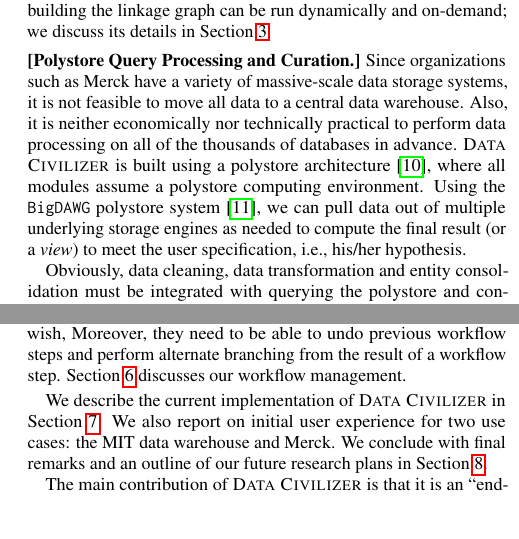
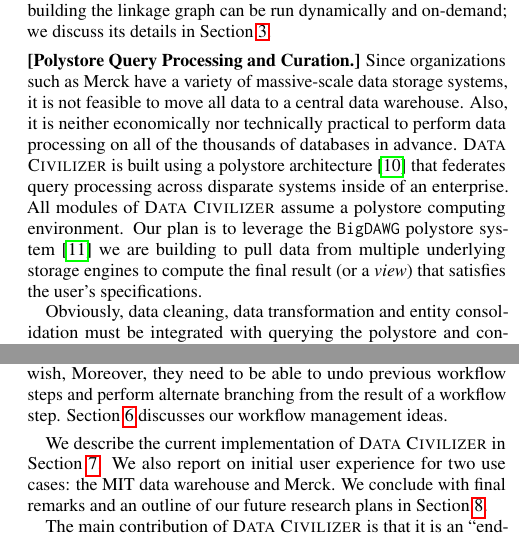
Before and after one commit to qcri/DataCivilizer, a LaTeX paper (main.tex, which reads sections/1-introduction.tex): two parts of the columns of page 2 of 6, joined at a grey line, cut so that both start at the same text, the shorter picture padded with empty space. Compiled offline with pdfLaTeX.

Commit message:
more intro

```diff
--- a/sections/1-introduction.tex
+++ b/sections/1-introduction.tex
@@ -92,8 +92,8 @@
 
 \stitle{[Polystore Query Processing and Curation.]}
 Since organizations such as  Merck have a variety of massive-scale data storage systems, it is not feasible to move all data to a central data warehouse. Also, it is neither economically nor technically practical to perform data processing on all of the thousands of databases in advance.
-\dcv is built using a polystore architecture~\cite{DBLP:journals/sigmod/DugganESBHKMMMZ15}, where all modules assume a polystore computing environment.
-Using the \texttt{BigDAWG} polystore system~\cite{DBLP:journals/pvldb/ElmoreDSBCGHHKK15}, we can pull data out of multiple underlying storage engines as needed to compute the final result (or a {\em view}) to meet the user specification, i.e., his/her hypothesis.
+\dcv is built using a polystore architecture~\cite{DBLP:journals/sigmod/DugganESBHKMMMZ15} that federates query processing across disparate systems inside of an enterprise.  All modules of \dcv assume a polystore computing environment.
+Our plan is to leverage the \texttt{BigDAWG} polystore system~\cite{DBLP:journals/pvldb/ElmoreDSBCGHHKK15} we are building to  pull data from multiple underlying storage engines to compute the final result (or a {\em view}) that satisfies the user's specifications.
 
 %\stitle{[Curation Polystore]}
 
@@ -130,7 +130,7 @@
 
 
 \stitle{[Workflow.]}
-\dcv offers a workflow engine whereby data scientists can iterate over its components in whatever order they wish,  Moreover, they need to be able to undo previous workflow steps and perform alternate branching from the result of a workflow step.  Section~\ref{sec:workflow} discusses our workflow management.
+\dcv offers a workflow engine whereby data scientists can iterate over its components in whatever order they wish,  Moreover, they need to be able to undo previous workflow steps and perform alternate branching from the result of a workflow step.  Section~\ref{sec:workflow} discusses our workflow management ideas.
 
 \smallskip
 
```
